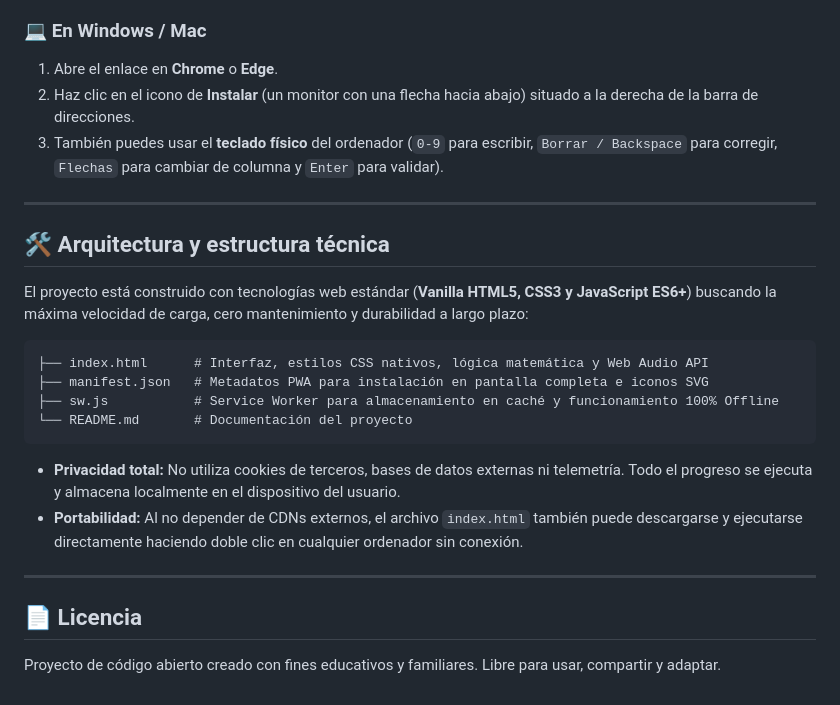
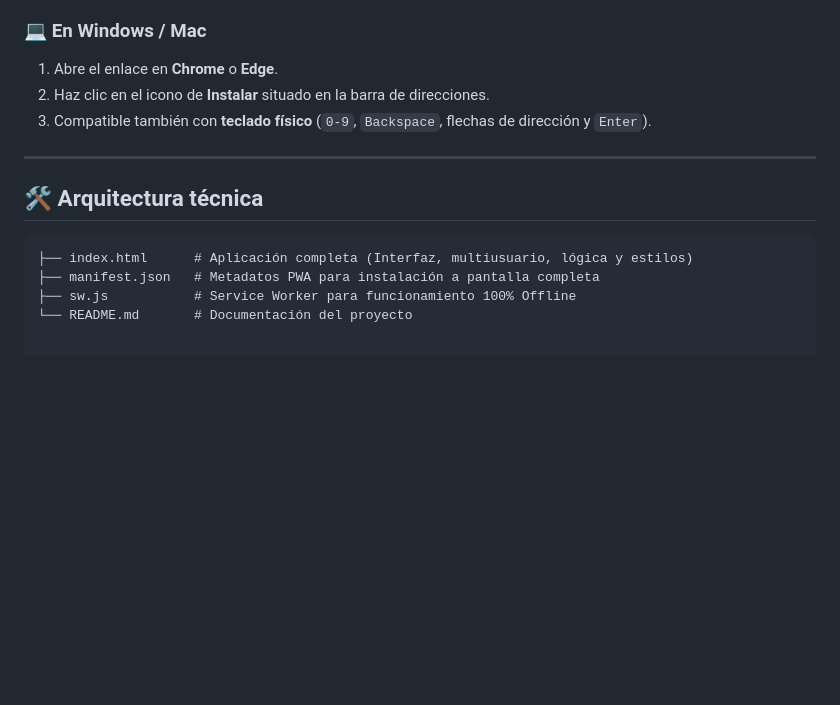
Before and after one commit to leax9/sumas-restas-primaria, a Markdown page: README.md, the part around one of its changes. Drawn GitHub-style; blank space fills up the shorter version.

````diff
--- a/README.md
+++ b/README.md
@@ -67,27 +64,15 @@ La aplicación cuenta con un **Service Worker** integrado. Basta con abrir el en
 
 ### 💻 En Windows / Mac
 1. Abre el enlace en **Chrome** o **Edge**.
-2. Haz clic en el icono de **Instalar** (un monitor con una flecha hacia abajo) situado a la derecha de la barra de direcciones.
-3. También puedes usar el **teclado físico** del ordenador (`0-9` para escribir, `Borrar / Backspace` para corregir, `Flechas` para cambiar de columna y `Enter` para validar).
+2. Haz clic en el icono de **Instalar** situado en la barra de direcciones.
+3. Compatible también con **teclado físico** (`0-9`, `Backspace`, flechas de dirección y `Enter`).
 
 ---
 
-## 🛠️ Arquitectura y estructura técnica
-
-El proyecto está construido con tecnologías web estándar (**Vanilla HTML5, CSS3 y JavaScript ES6+**) buscando la máxima velocidad de carga, cero mantenimiento y durabilidad a largo plazo:
+## 🛠️ Arquitectura técnica
 
 ```text
-├── index.html      # Interfaz, estilos CSS nativos, lógica matemática y Web Audio API
-├── manifest.json   # Metadatos PWA para instalación en pantalla completa e iconos SVG
-├── sw.js           # Service Worker para almacenamiento en caché y funcionamiento 100% Offline
+├── index.html      # Aplicación completa (Interfaz, multiusuario, lógica y estilos)
+├── manifest.json   # Metadatos PWA para instalación a pantalla completa
+├── sw.js           # Service Worker para funcionamiento 100% Offline
 └── README.md       # Documentación del proyecto
-```
-
-* **Privacidad total:** No utiliza cookies de terceros, bases de datos externas ni telemetría. Todo el progreso se ejecuta y almacena localmente en el dispositivo del usuario.
-* **Portabilidad:** Al no depender de CDNs externos, el archivo `index.html` también puede descargarse y ejecutarse directamente haciendo doble clic en cualquier ordenador sin conexión.
-
----
-
-## 📄 Licencia
-
-Proyecto de código abierto creado con fines educativos y familiares. Libre para usar, compartir y adaptar.
````
Also changed, not shown: other parts of README.md (+27 -30 lines).
